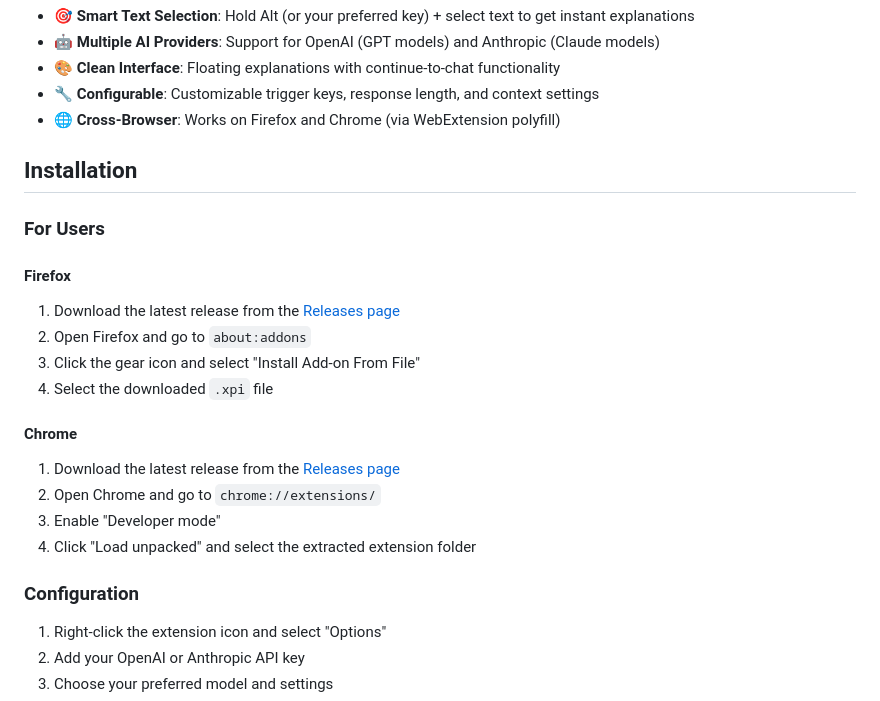
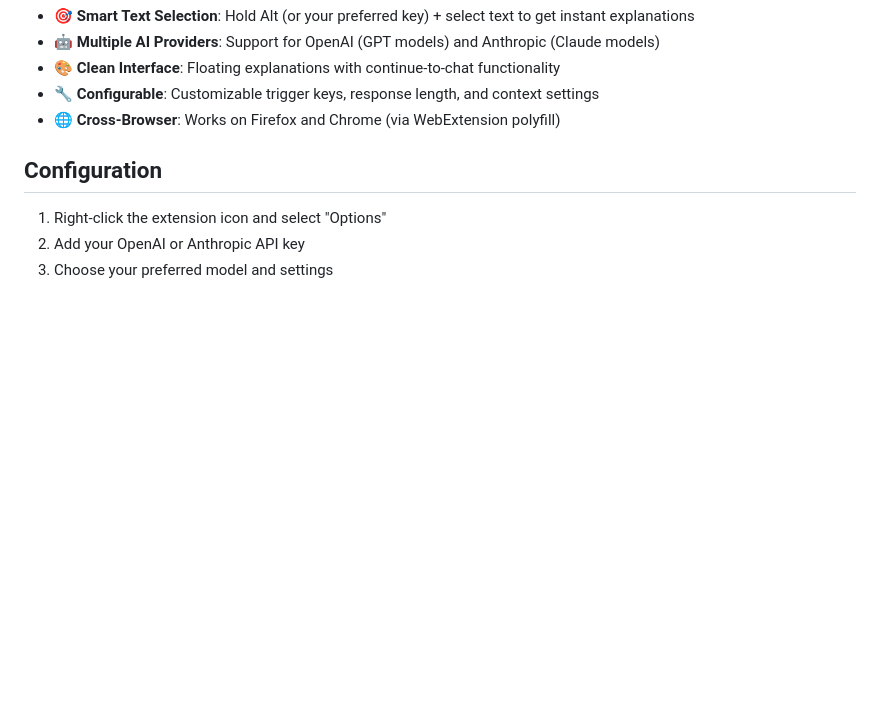
Before and after one commit to jwei98/enhance, a Markdown page: README.md, the part around the change. Drawn GitHub-style; blank space fills up the shorter version.

Commit message:
Remove user installation instructions from README
Preparing for official extension store release

🤖 Generated with [Claude Code](https://claude.ai/code)

Co-Authored-By: Claude <noreply@anthropic.com>

```diff
--- a/README.md
+++ b/README.md
@@ -22,23 +22,7 @@ Enhance is a browser extension that provides instant AI-powered explanations for
 - **🔧 Configurable**: Customizable trigger keys, response length, and context settings
 - **🌐 Cross-Browser**: Works on Firefox and Chrome (via WebExtension polyfill)
 
-## Installation
-
-### For Users
-
-#### Firefox
-1. Download the latest release from the [Releases page](../../releases)
-2. Open Firefox and go to `about:addons`
-3. Click the gear icon and select "Install Add-on From File"
-4. Select the downloaded `.xpi` file
-
-#### Chrome
-1. Download the latest release from the [Releases page](../../releases)
-2. Open Chrome and go to `chrome://extensions/`
-3. Enable "Developer mode"
-4. Click "Load unpacked" and select the extracted extension folder
-
-### Configuration
+## Configuration
 1. Right-click the extension icon and select "Options"
 2. Add your OpenAI or Anthropic API key
 3. Choose your preferred model and settings
```
